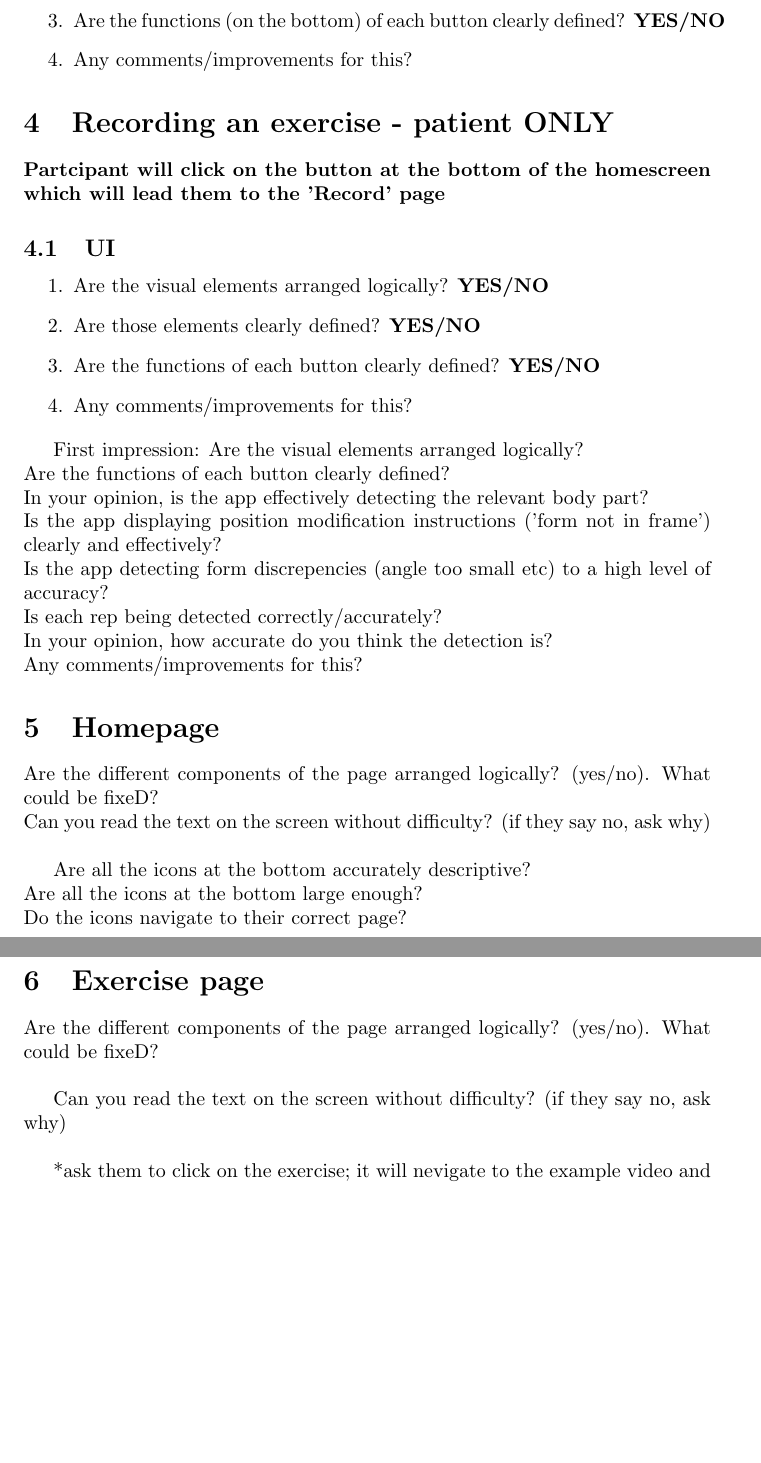
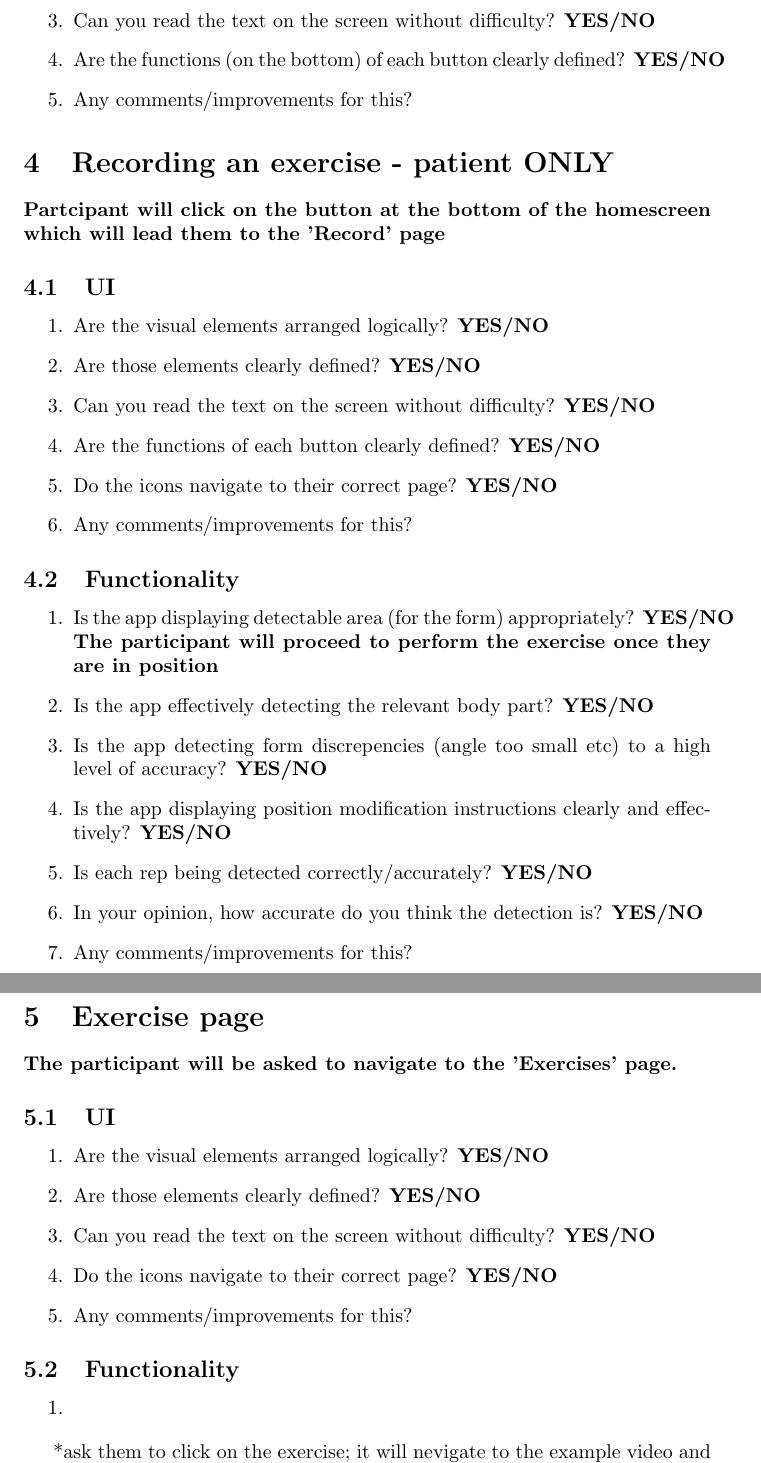
Before and after one commit to M9Huynh/technically-functional, a LaTeX document (docs/Extras/UsabilityTesting/SessionQuestionnaire.tex): two parts of pages 4 and 5 of 5, joined at a grey line, cut so that both start at the same text, the shorter picture padded with empty space. Compiled offline with pdfLaTeX.

Commit message:
Exercise page functionality WIP

```diff
--- a/docs/Extras/UsabilityTesting/SessionQuestionnaire.tex
+++ b/docs/Extras/UsabilityTesting/SessionQuestionnaire.tex
@@ -58,6 +58,7 @@ This is the page that is navigated to after the user has successfully signed in.
 \begin{enumerate}
     \item Are the visual elements arranged logically? \textbf{YES/NO}
     \item Are those elements clearly defined? \textbf{YES/NO}
+    \item Can you read the text on the screen without difficulty? \textbf{YES/NO}
     \item Are the functions (on the bottom) of each button clearly defined? \textbf{YES/NO}
     \item Any comments/improvements for this?
 \end{enumerate}
@@ -68,38 +69,50 @@ This is the page that is navigated to after the user has successfully signed in.
 \begin{enumerate}
     \item Are the visual elements arranged logically? \textbf{YES/NO}
     \item Are those elements clearly defined? \textbf{YES/NO}
+    \item Can you read the text on the screen without difficulty? \textbf{YES/NO}
     \item Are the functions of each button clearly defined? \textbf{YES/NO}
+    \item Do the icons navigate to their correct page? \textbf{YES/NO}
+    \item Any comments/improvements for this?
+\end{enumerate}
+
+\subsection{Functionality}
+\begin{enumerate}
+    \item Is the app displaying detectable area (for the form) appropriately? \textbf{YES/NO}
+    \\\textbf{The participant will proceed to perform the exercise once they are in position}
+    \item Is the app effectively detecting the relevant body part? \textbf{YES/NO}
+    \item Is the app detecting form discrepencies (angle too small etc) to a high level of accuracy? \textbf{YES/NO}
+    \item Is the app displaying position modification instructions clearly and effectively? \textbf{YES/NO}
+    \item Is each rep being detected correctly/accurately? \textbf{YES/NO}
+    \item In your opinion, how accurate do you think the detection is? \textbf{YES/NO}
     \item Any comments/improvements for this?
 \end{enumerate}
 
 
-First impression: Are the visual elements arranged logically?\\
-Are the functions of each button clearly defined? \\
-In your opinion, is the app effectively detecting the relevant body part? \\
-Is the app displaying position modification instructions ('form not in frame') clearly and effectively? \\
-Is the app detecting form discrepencies (angle too small etc) to a high level of accuracy? \\
 %recording time in this case does not really fill the purpose it does for other functionalities
 %reason? As opposed to a simple button click, this function is more physically involved
 %physical ability plays a bigger role for recording and physical ability may be very different
-Is each rep being detected correctly/accurately? \\
-In your opinion, how accurate do you think the detection is? \\
-Any comments/improvements for this?
+
 
 %TODO - current version of app is a little slow in detecting reps; this was one of the early goals (MAYBE). write about
 % how that isnt feasible for cpastone timeline (only found this during app dev)
 
-\section{Homepage} %TODO check name
-Are the different components of the page arranged logically? (yes/no). What could be fixeD? \\
-Can you read the text on the screen without difficulty? (if they say no, ask why)\\
+\section{Exercise page}
+\textbf{The participant will be asked to navigate to the 'Exercises' page.}
+\subsection{UI}
+\begin{enumerate}
+    \item Are the visual elements arranged logically? \textbf{YES/NO}
+    \item Are those elements clearly defined? \textbf{YES/NO}
+    \item Can you read the text on the screen without difficulty? \textbf{YES/NO}
+    \item Do the icons navigate to their correct page? \textbf{YES/NO}
+    \item Any comments/improvements for this?
+\end{enumerate}
 
-Are all the icons at the bottom accurately descriptive? \\
-Are all the icons at the bottom large enough? \\
-Do the icons navigate to their correct page? \\
+\subsection{Functionality}
+\begin{enumerate}
+    \item
+\end{enumerate}
 
-\section{Exercise page}
-Are the different components of the page arranged logically? (yes/no). What could be fixeD? \\
 
-Can you read the text on the screen without difficulty? (if they say no, ask why)\\
 
 *ask them to click on the exercise; it will nevigate to the example video and instructions* \\
 Can you read the text on this screen without difficulty? \\
```
Also changed, not shown: docs/Extras/UsabilityTesting/SessionQuestionnaire.pdf, docs/Extras/UsabilityTesting/SessionQuestionnaire.tex (2 more changed lines).
